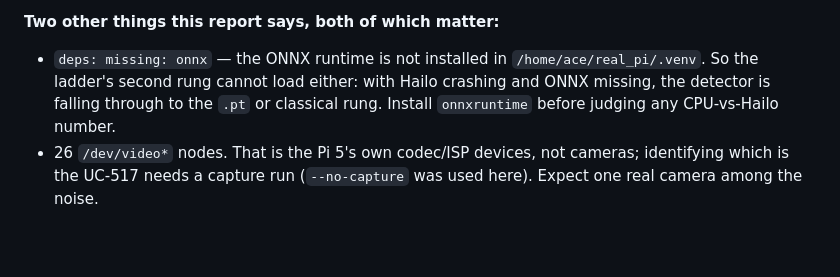
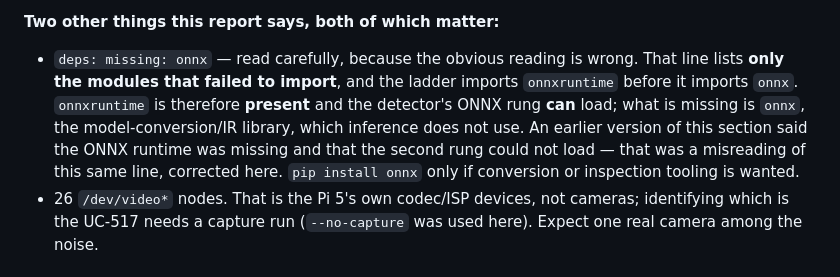
Before and after one commit to Ace-095/arena_ai_uploads, a Markdown page: real_pi/docs/BENCH_RUNBOOK.md, the part around the change. Rendered like a GitHub page; blank space fills up the shorter version.

Commit message:
docs(runbook): 'missing: onnx' does not mean the ONNX runtime is missing
That line lists only the modules that failed to import, and the ladder imports
onnxruntime before onnx - so onnxruntime is present on the Pi and the detector's
ONNX rung can load. What is absent is onnx, the conversion/IR library, which
inference does not use.

This section previously said the ONNX runtime was missing and the second rung
could not load. That was my misreading of the same measured line, so it is
corrected here rather than quietly rewritten, and it is flagged in place.

Co-authored-by: arena-agent <297053741+arena-agent@users.noreply.github.com>

```diff
--- a/real_pi/docs/BENCH_RUNBOOK.md
+++ b/real_pi/docs/BENCH_RUNBOOK.md
@@ -570,10 +570,14 @@ crash is in the code that runs *after* `VDevice()` — the configure/streams pat
 
 **Two other things this report says, both of which matter:**
 
-* `deps: missing: onnx` — the ONNX runtime is not installed in
-  `/home/ace/real_pi/.venv`. So the ladder's second rung cannot load either: with
-  Hailo crashing and ONNX missing, the detector is falling through to the `.pt` or
-  classical rung. Install `onnxruntime` before judging any CPU-vs-Hailo number.
+* `deps: missing: onnx` — read carefully, because the obvious reading is wrong.
+  That line lists **only the modules that failed to import**, and the ladder
+  imports `onnxruntime` before it imports `onnx`. `onnxruntime` is therefore
+  **present** and the detector's ONNX rung **can** load; what is missing is `onnx`,
+  the model-conversion/IR library, which inference does not use. An earlier
+  version of this section said the ONNX runtime was missing and that the second
+  rung could not load — that was a misreading of this same line, corrected here.
+  `pip install onnx` only if conversion or inspection tooling is wanted.
 * 26 `/dev/video*` nodes. That is the Pi 5's own codec/ISP devices, not cameras;
   identifying which is the UC-517 needs a capture run (`--no-capture` was used
   here). Expect one real camera among the noise.
```
